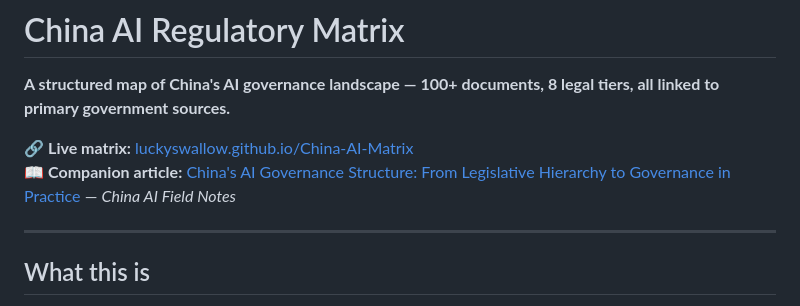
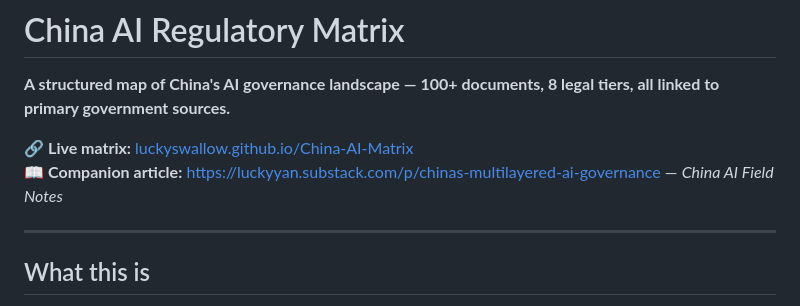
Before and after one commit to luckyswallow/China-AI-Matrix, a Markdown page: README.md, the part around the change. Rendered like a GitHub page.

Commit message:
Update companion article link in README

```diff
--- a/README.md
+++ b/README.md
@@ -3,7 +3,7 @@
 **A structured map of China's AI governance landscape — 100+ documents, 8 legal tiers, all linked to primary government sources.**
 
 🔗 **Live matrix:** [luckyswallow.github.io/China-AI-Matrix](https://luckyswallow.github.io/China-AI-Matrix/)
-📖 **Companion article:** [China's AI Governance Structure: From Legislative Hierarchy to Governance in Practice](https://chinaaifield.substack.com) — *China AI Field Notes*
+📖 **Companion article:** https://luckyyan.substack.com/p/chinas-multilayered-ai-governance — *China AI Field Notes*
 
 ---
 
```
